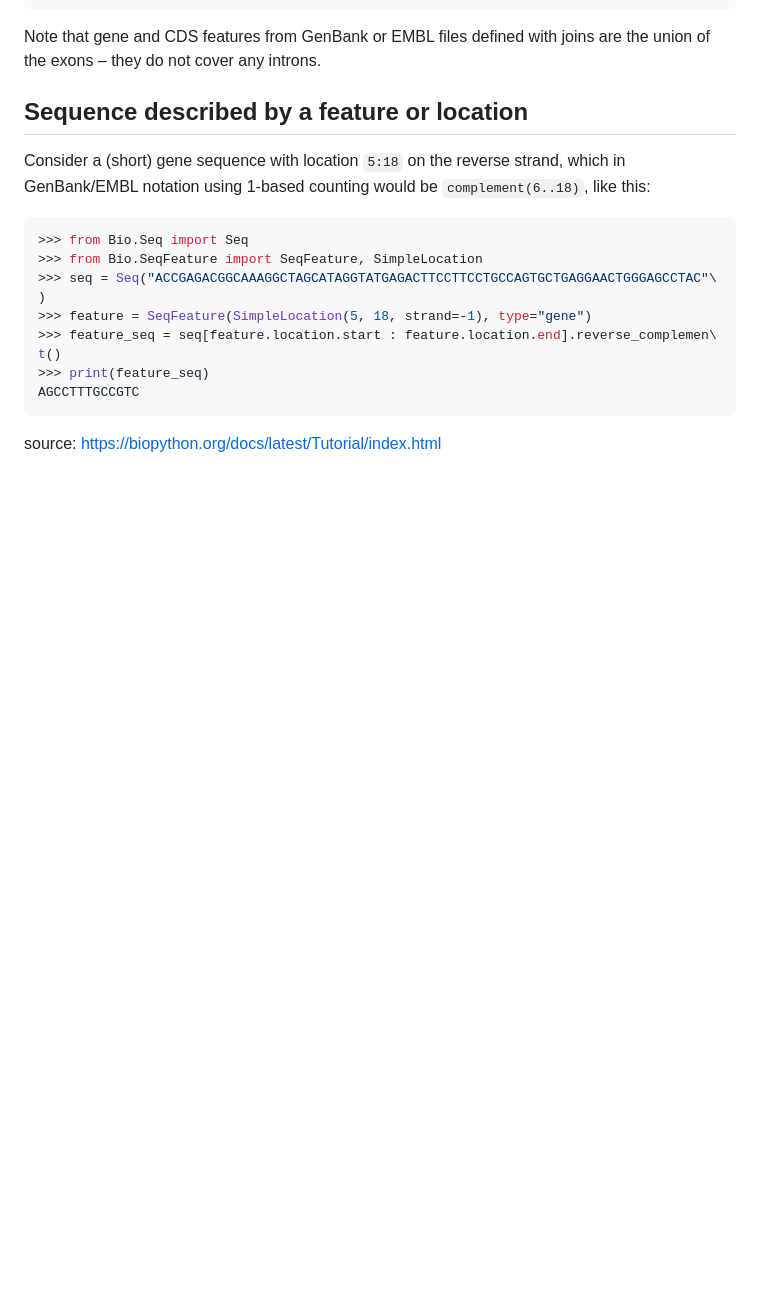
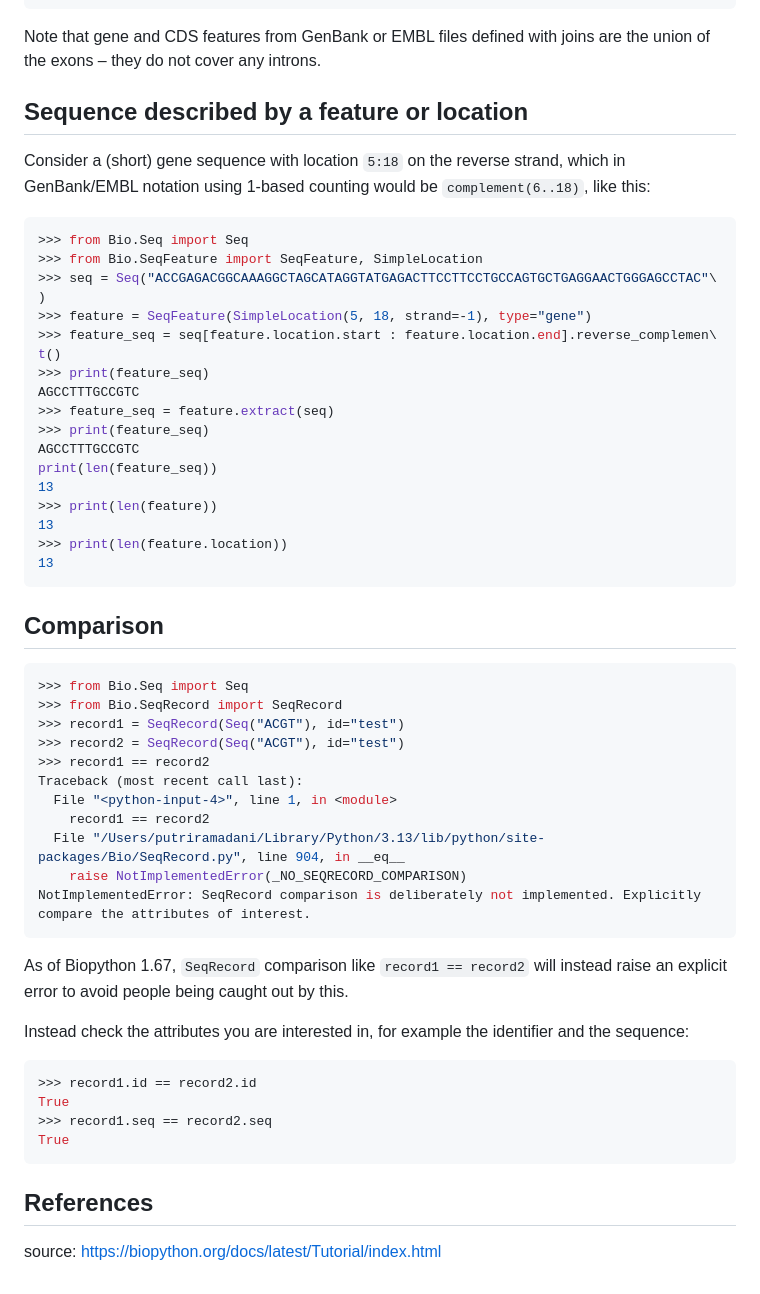
Before and after one commit to putriimnida/bioinfo-journal, a Markdown page: python/biopython.md, the part around the change. Rendered like a GitHub page; blank space fills up the shorter version.

Commit message:
Comparison in SeqRecord

````diff
--- a/python/biopython.md
+++ b/python/biopython.md
@@ -885,6 +885,43 @@ Consider a (short) gene sequence with location `5:18` on the reverse strand, whi
 t()
 >>> print(feature_seq)
 AGCCTTTGCCGTC
+>>> feature_seq = feature.extract(seq)
+>>> print(feature_seq)
+AGCCTTTGCCGTC
+print(len(feature_seq))
+13
+>>> print(len(feature))
+13
+>>> print(len(feature.location))
+13
 ```
 
+
+## Comparison
+```python
+>>> from Bio.Seq import Seq
+>>> from Bio.SeqRecord import SeqRecord
+>>> record1 = SeqRecord(Seq("ACGT"), id="test")
+>>> record2 = SeqRecord(Seq("ACGT"), id="test")
+>>> record1 == record2
+Traceback (most recent call last):
+  File "<python-input-4>", line 1, in <module>
+    record1 == record2
+  File "/Users/putriramadani/Library/Python/3.13/lib/python/site-packages/Bio/SeqRecord.py", line 904, in __eq__
+    raise NotImplementedError(_NO_SEQRECORD_COMPARISON)
+NotImplementedError: SeqRecord comparison is deliberately not implemented. Explicitly compare the attributes of interest.
+```
+As of Biopython 1.67, `SeqRecord` comparison like `record1 == record2` will instead raise an explicit error to avoid people being caught out by this.
+
+Instead check the attributes you are interested in, for example the identifier and the sequence:
+```python
+>>> record1.id == record2.id
+True
+>>> record1.seq == record2.seq
+True
+```
+
+## References
+
+
 source: https://biopython.org/docs/latest/Tutorial/index.html
````
